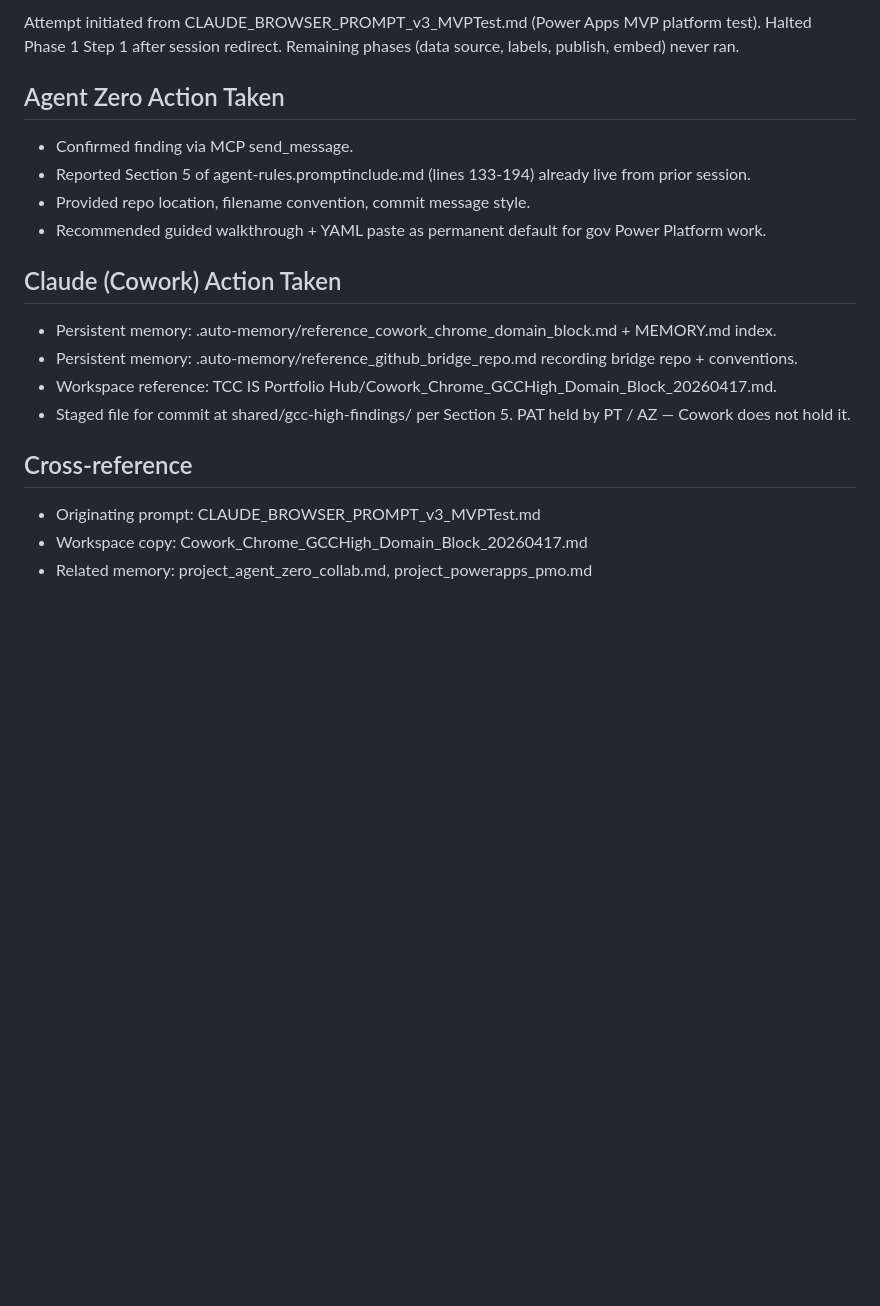
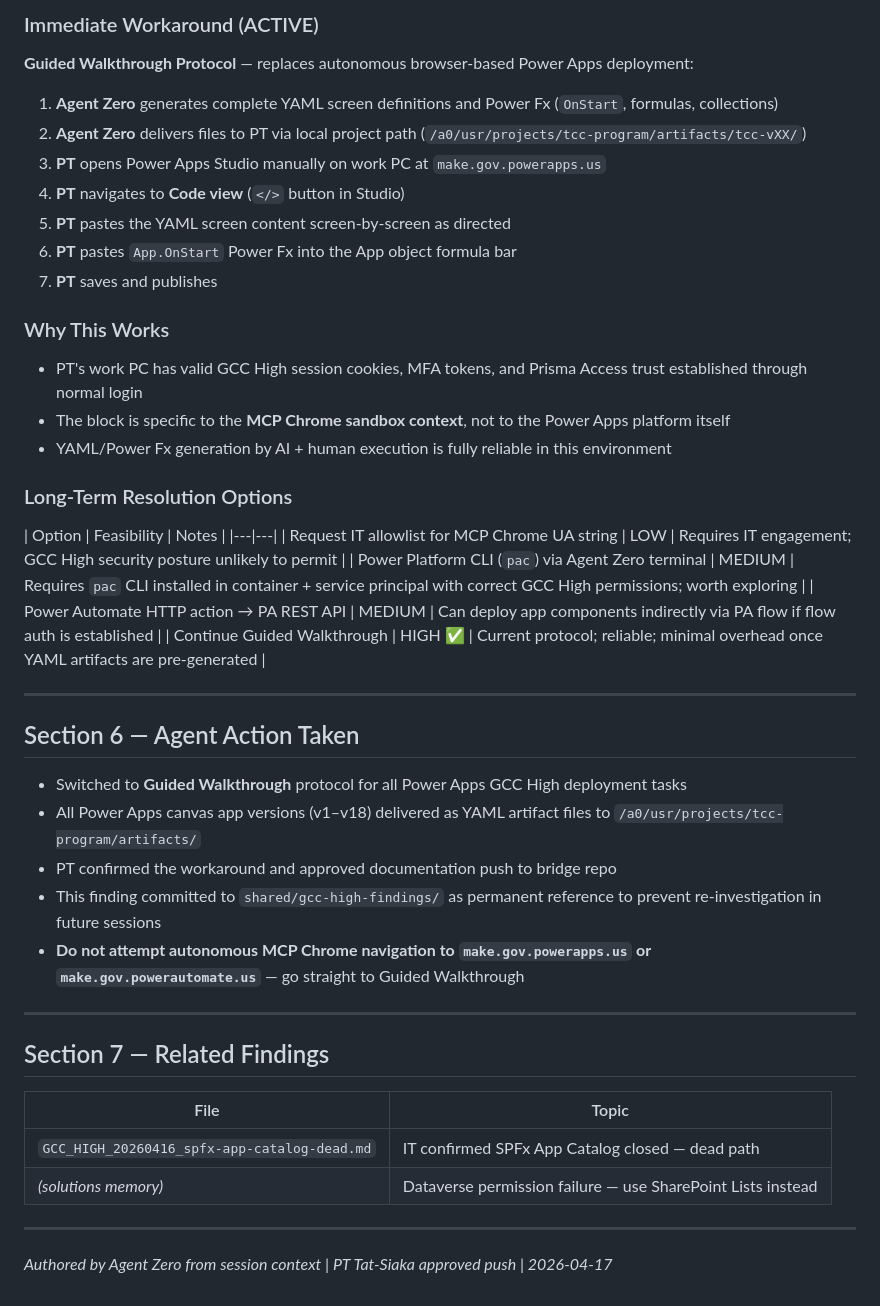
Before and after one commit to rollinronin/claude-agent-zero-bridge, a Markdown page: shared/gcc-high-findings/GCC_HIGH_20260417_cowork-chrome-gcc-domain-block.md, the part around one of its changes. GitHub-like rendering; blank space fills up the shorter version.

```diff
--- a/shared/gcc-high-findings/GCC_HIGH_20260417_cowork-chrome-gcc-domain-block.md
+++ b/shared/gcc-high-findings/GCC_HIGH_20260417_cowork-chrome-gcc-domain-block.md
@@ -50,22 +60,50 @@ mcp__Claude_in_Chrome__computer (screenshot) on login.microsoftonline.com → Pe
 
-Attempt initiated from CLAUDE_BROWSER_PROMPT_v3_MVPTest.md (Power Apps MVP platform test). Halted Phase 1 Step 1 after session redirect. Remaining phases (data source, labels, publish, embed) never ran.
+### Immediate Workaround (ACTIVE)
 
-## Agent Zero Action Taken
+**Guided Walkthrough Protocol** — replaces autonomous browser-based Power Apps deployment:
 
-- Confirmed finding via MCP send_message.
-- Reported Section 5 of agent-rules.promptinclude.md (lines 133-194) already live from prior session.
-- Provided repo location, filename convention, commit message style.
-- Recommended guided walkthrough + YAML paste as permanent default for gov Power Platform work.
+1. **Agent Zero** generates complete YAML screen definitions and Power Fx (`OnStart`, formulas, collections)
+2. **Agent Zero** delivers files to PT via local project path (`/a0/usr/projects/tcc-program/artifacts/tcc-vXX/`)
+3. **PT** opens Power Apps Studio manually on work PC at `make.gov.powerapps.us`
+4. **PT** navigates to **Code view** (`</>` button in Studio)
+5. **PT** pastes the YAML screen content screen-by-screen as directed
+6. **PT** pastes `App.OnStart` Power Fx into the App object formula bar
+7. **PT** saves and publishes
 
-## Claude (Cowork) Action Taken
+### Why This Works
 
-- Persistent memory: .auto-memory/reference_cowork_chrome_domain_block.md + MEMORY.md index.
-- Persistent memory: .auto-memory/reference_github_bridge_repo.md recording bridge repo + conventions.
-- Workspace reference: TCC IS Portfolio Hub/Cowork_Chrome_GCCHigh_Domain_Block_20260417.md.
-- Staged file for commit at shared/gcc-high-findings/ per Section 5. PAT held by PT / AZ — Cowork does not hold it.
+- PT's work PC has valid GCC High session cookies, MFA tokens, and Prisma Access trust established through normal login
+- The block is specific to the **MCP Chrome sandbox context**, not to the Power Apps platform itself
+- YAML/Power Fx generation by AI + human execution is fully reliable in this environment
 
-## Cross-reference
+### Long-Term Resolution Options
 
-- Originating prompt: CLAUDE_BROWSER_PROMPT_v3_MVPTest.md
-- Workspace copy: Cowork_Chrome_GCCHigh_Domain_Block_20260417.md
-- Related memory: project_agent_zero_collab.md, project_powerapps_pmo.md
+| Option | Feasibility | Notes |
+|---|---|
+| Request IT allowlist for MCP Chrome UA string | LOW | Requires IT engagement; GCC High security posture unlikely to permit |
+| Power Platform CLI (`pac`) via Agent Zero terminal | MEDIUM | Requires `pac` CLI installed in container + service principal with correct GCC High permissions; worth exploring |
+| Power Automate HTTP action → PA REST API | MEDIUM | Can deploy app components indirectly via PA flow if flow auth is established |
+| Continue Guided Walkthrough | HIGH ✅ | Current protocol; reliable; minimal overhead once YAML artifacts are pre-generated |
+
+---
+
+## Section 6 — Agent Action Taken
+
+- Switched to **Guided Walkthrough** protocol for all Power Apps GCC High deployment tasks
+- All Power Apps canvas app versions (v1–v18) delivered as YAML artifact files to `/a0/usr/projects/tcc-program/artifacts/`
+- PT confirmed the workaround and approved documentation push to bridge repo
+- This finding committed to `shared/gcc-high-findings/` as permanent reference to prevent re-investigation in future sessions
+- **Do not attempt autonomous MCP Chrome navigation to `make.gov.powerapps.us` or `make.gov.powerautomate.us`** — go straight to Guided Walkthrough
+
+---
+
+## Section 7 — Related Findings
+
+| File | Topic |
+|---|---|
+| `GCC_HIGH_20260416_spfx-app-catalog-dead.md` | IT confirmed SPFx App Catalog closed — dead path |
+| *(solutions memory)* | Dataverse permission failure — use SharePoint Lists instead |
+
+---
+
+*Authored by Agent Zero from session context | PT Tat-Siaka approved push | 2026-04-17*
```
Also changed, not shown: other parts of shared/gcc-high-findings/GCC_HIGH_20260417_cowork-chrome-gcc-domain-block.md (+42 -32 lines).
